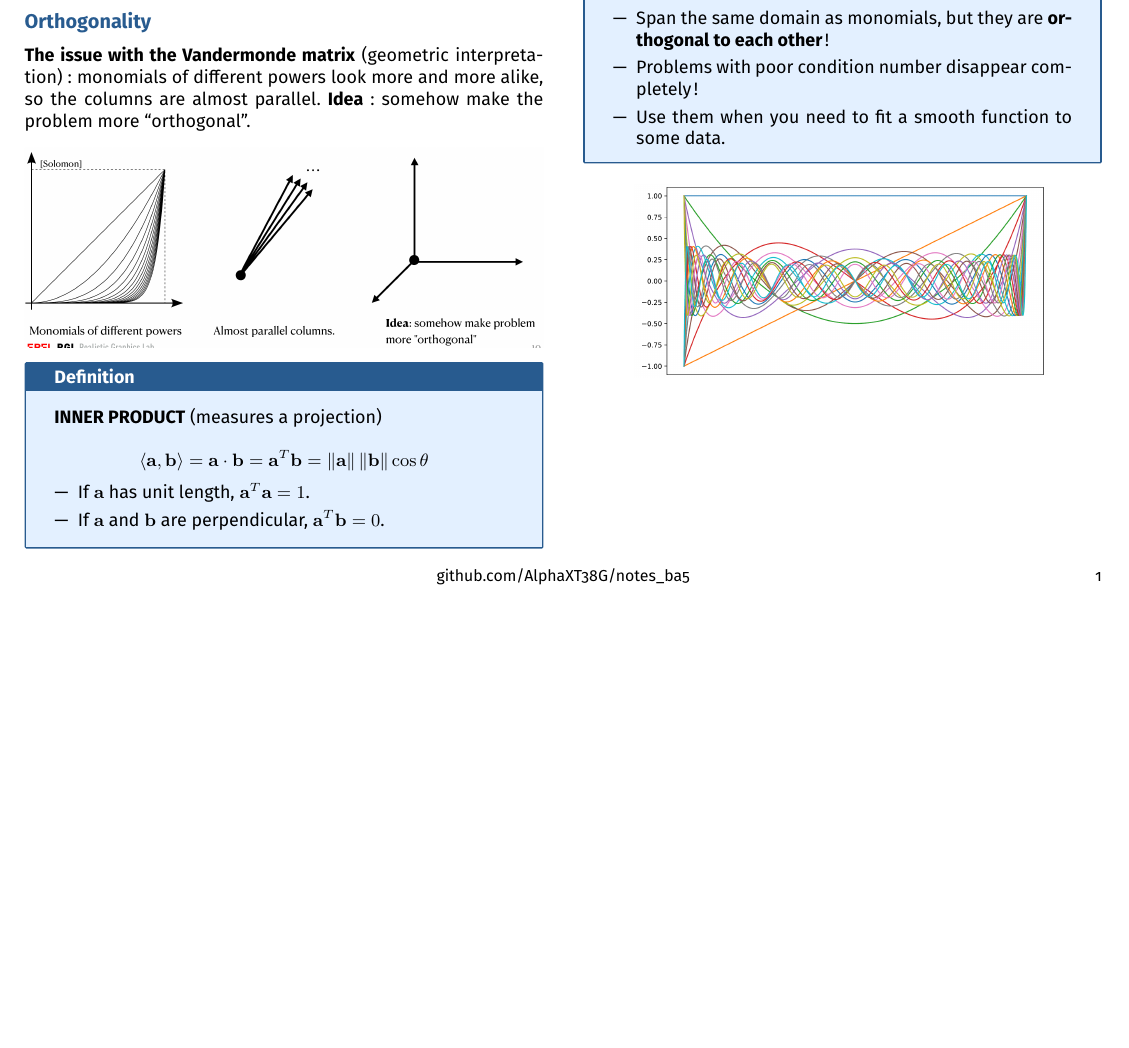
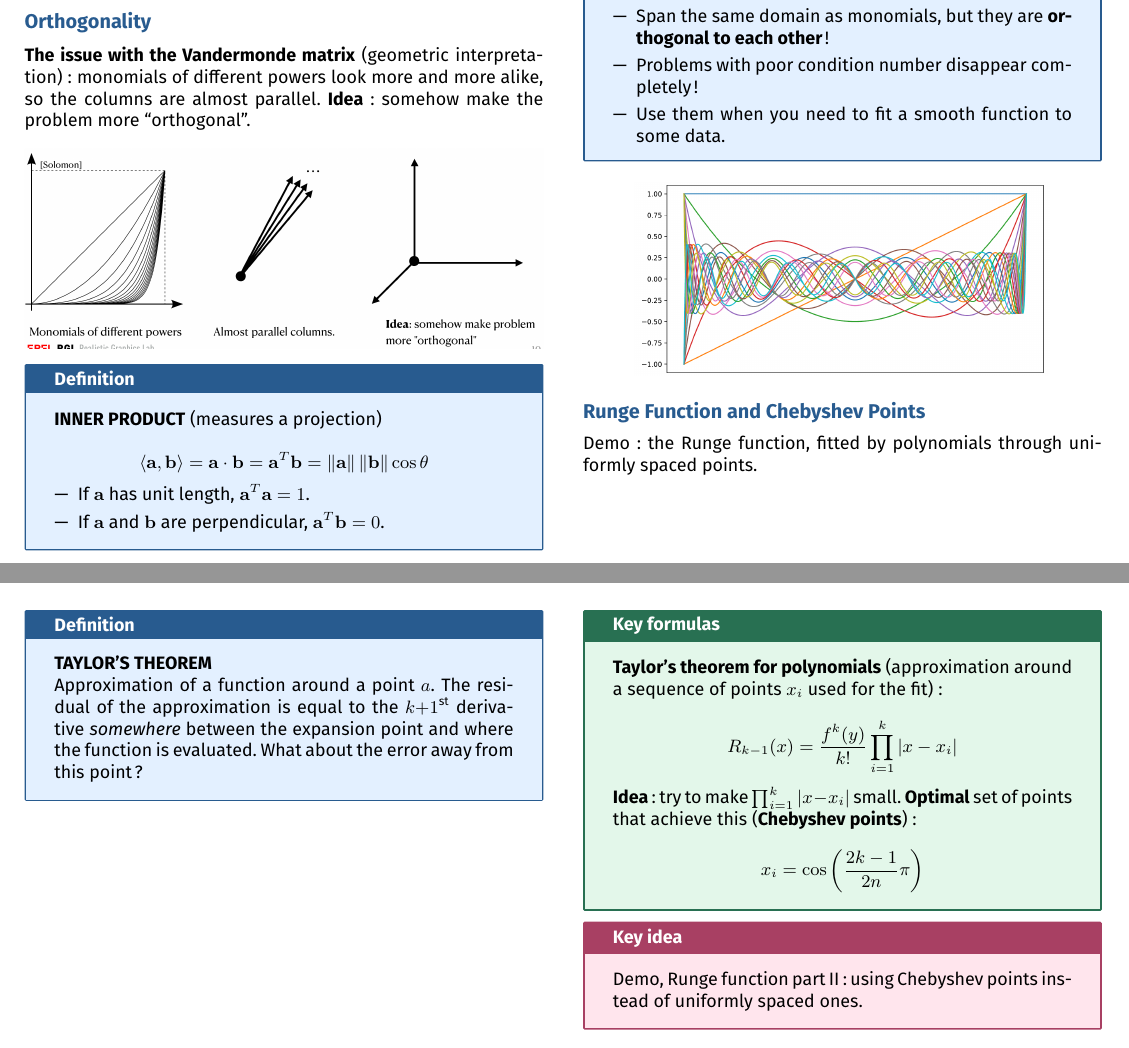
Before and after one commit to AlphaXT38G/notes_ba5, a LaTeX document (nummet/week/week04.tex): part of the page before the commit and two parts of pages 1 and 2 of 2 after it, the two joined at a grey line, cut so that both start at the same text, the shorter picture padded with empty space. Compiled offline with pdfLaTeX.

Commit message:
feat(nummet-week04): add Taylor's theorem and Chebyshev points

```diff
--- a/nummet/week/week04.tex
+++ b/nummet/week/week04.tex
@@ -425,6 +425,51 @@ width=0.8\linewidth
 
 
 
+%=========================================================
+\section{Runge Function and Chebyshev Points}
+
+
+Demo: the Runge function, fitted by polynomials through uniformly spaced points.
+
+
+\begin{definition}
+
+\textbf{TAYLOR'S THEOREM}
+
+Approximation of a function around a point $a$. The residual of the approximation is equal to the
+$k{+}1^{\text{st}}$ derivative \emph{somewhere} between the expansion point and where the function
+is evaluated. What about the error away from this point?
+
+\end{definition}
+
+
+\begin{formula}
+
+\textbf{Taylor's theorem for polynomials} (approximation around a sequence of points
+$x_i$ used for the fit):
+
+\[
+R_{k-1}(x) = \frac{f^k(y)}{k!}\prod_{i=1}^{k}|x - x_i|
+\]
+
+\textbf{Idea}: try to make $\prod_{i=1}^{k}|x - x_i|$ small. \textbf{Optimal} set of points
+that achieve this (\textbf{Chebyshev points}):
+
+\[
+x_i = \cos\left(\frac{2k - 1}{2n}\pi\right)
+\]
+
+\end{formula}
+
+
+\begin{important}
+
+Demo, Runge function part II: using Chebyshev points instead of uniformly spaced ones.
+
+\end{important}
+
+
+
 \end{multicols}
 
 
```
